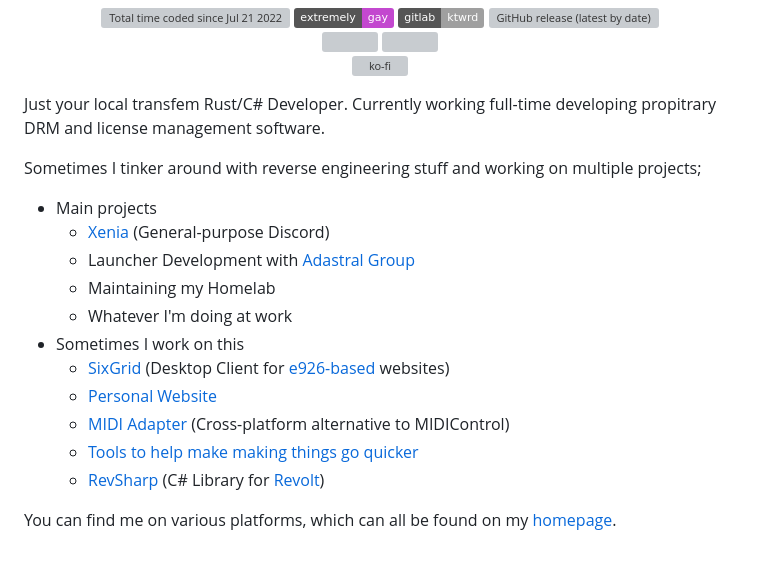
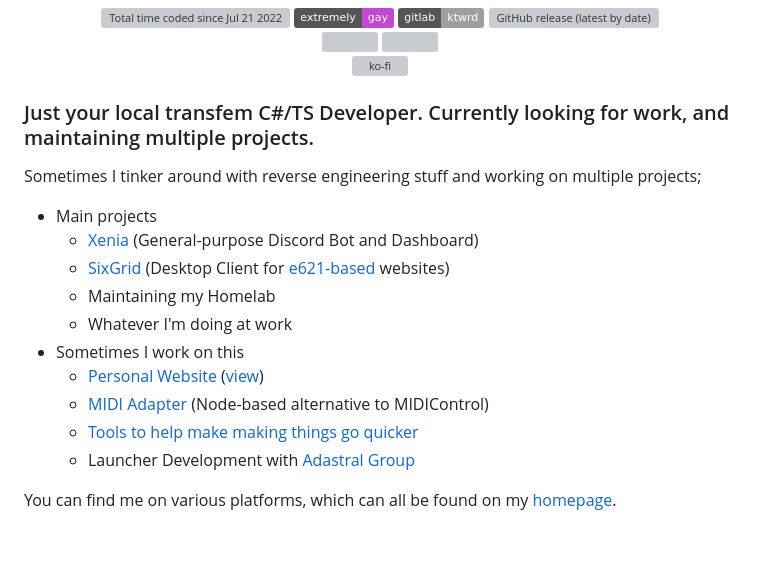
Before and after one commit to ktwrd/ktwrd, a Markdown page: README.md, the part around the change. GitHub-like rendering; badges without logos; grey boxes are pictures that could not be loaded.

```diff
--- a/README.md
+++ b/README.md
@@ -32,20 +32,19 @@
 	<!--img src="https://count.getloli.com/get/@ktwrd?theme=asoul" alt="Visitor Count duh!" /-->
 </p>
 
-Just your local transfem Rust/C# Developer. Currently working full-time developing propitrary DRM and license management software.
+### Just your local transfem C#/TS Developer. Currently looking for work, and maintaining multiple projects.
 
 Sometimes I tinker around with reverse engineering stuff and working on multiple projects;
 - Main projects
-  - [Xenia](https://xenia.kate.pet) (General-purpose Discord)
-  - Launcher Development with [Adastral Group](https://github.com/AdastralGroup)
+  - [Xenia](https://xenia.kate.pet) (General-purpose Discord Bot and Dashboard)
+  - [SixGrid](https://sixgrid.kate.pet) (Desktop Client for [e621-based](https://github.com/zwagoth/e621ng) websites)
   - Maintaining my Homelab
   - Whatever I'm doing at work
 - Sometimes I work on this
-  - [SixGrid](https://sixgrid.kate.pet) (Desktop Client for [e926-based](https://github.com/zwagoth/e621ng) websites)
-  - [Personal Website](https://github.com/ktwrd/kate.pet)
-  - [MIDI Adapter](https://github.com/ktwrd/midiadapter) (Cross-platform alternative to MIDIControl)
+  - [Personal Website](https://github.com/ktwrd/kate.pet) ([view](https://kate.pet))
+  - [MIDI Adapter](https://github.com/ktwrd/midiadapter) (Node-based alternative to MIDIControl)
   - [Tools to help make making things go quicker](https://ktwrd.github.io)
-  - [RevSharp](https://github.com/ktwrd/revsharp) (C# Library for [Revolt](https://revolt.chat))
+  - Launcher Development with [Adastral Group](https://github.com/AdastralGroup)
 
 You can find me on various platforms, which can all be found on my [homepage](https://kate.pet/#/links).
 
```
